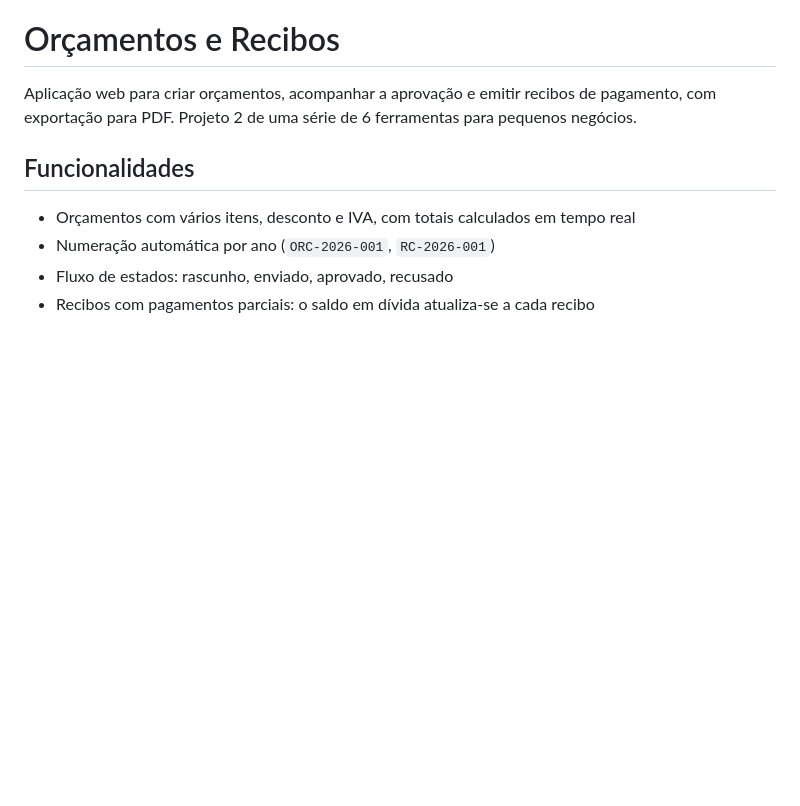
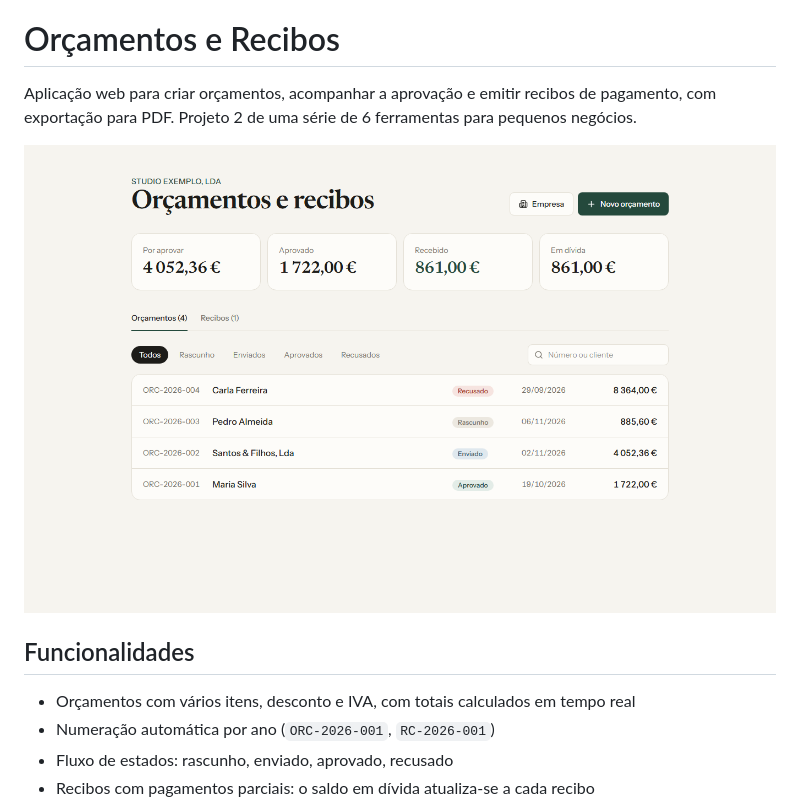
Before and after one commit to anthonymartins-dev/orcamentos-recibo, a Markdown page: README.md, the part around the change. Drawn GitHub-style; pictures changed too: docs/painel.png (added); blank space fills up the shorter version.

Commit message:
Adiciona captura de ecrã ao README
Co-Authored-By: Claude Sonnet 5.5 <noreply@anthropic.com>

```diff
--- a/README.md
+++ b/README.md
@@ -2,6 +2,8 @@
 
 Aplicação web para criar orçamentos, acompanhar a aprovação e emitir recibos de pagamento,
 com exportação para PDF. Projeto 2 de uma série de 6 ferramentas para pequenos negócios.
+
+![Captura de ecrã](docs/painel.png)
 
 ## Funcionalidades
 
```
